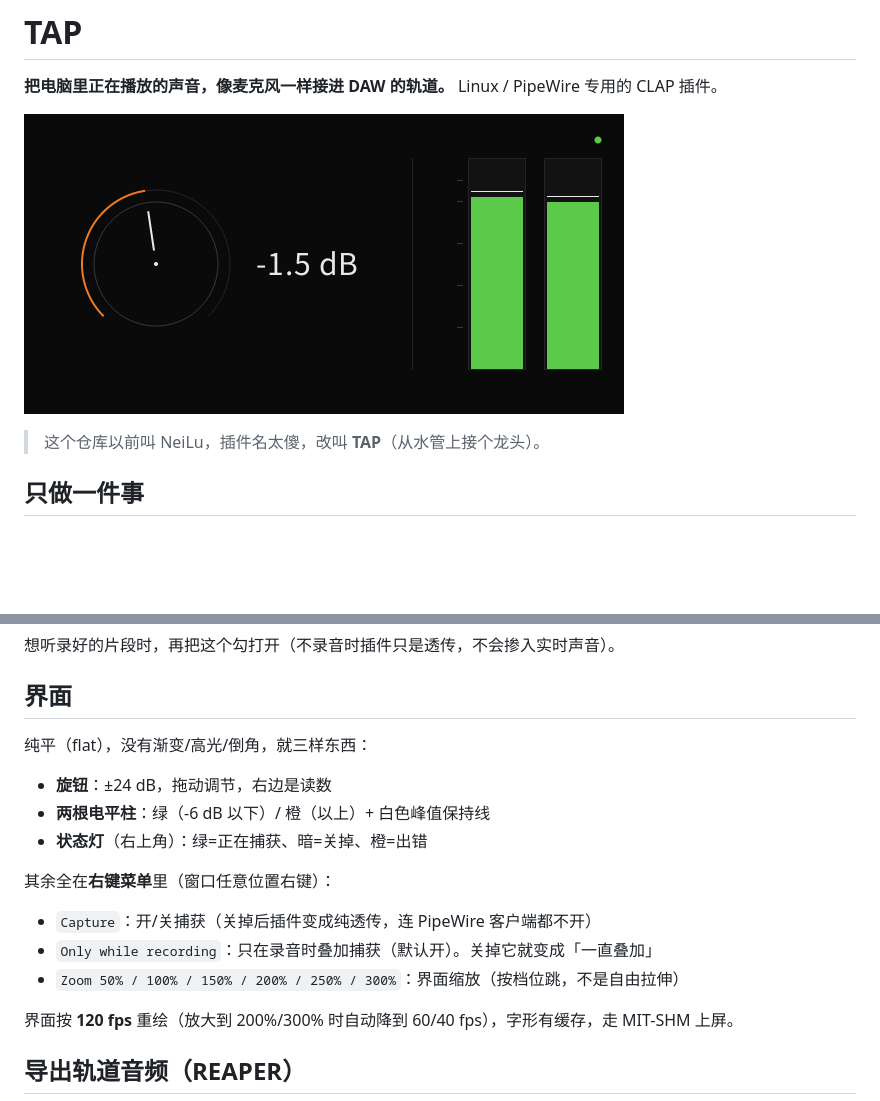
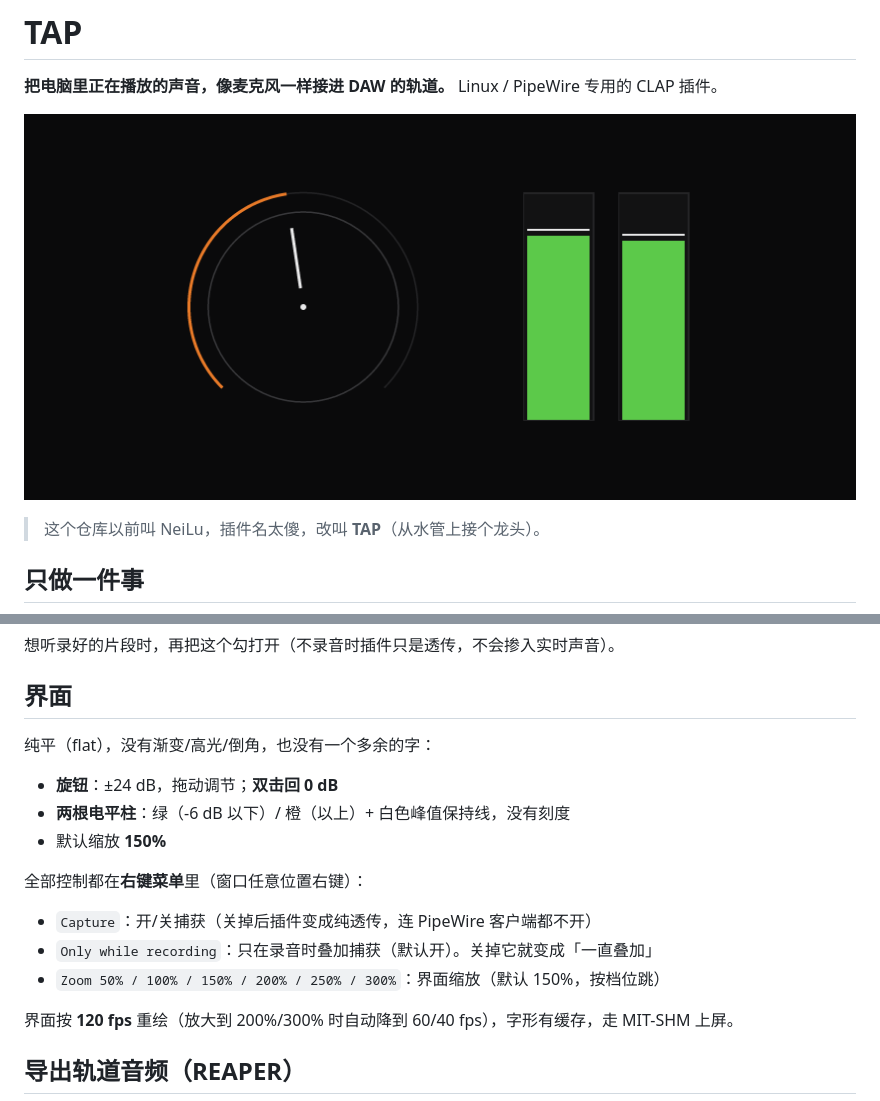
Before and after one commit to 77-223255/TAP, a Markdown page: README.md, 2 parts joined by grey strips. GitHub-like rendering; pictures changed too: docs/preview.png; blank space fills up the shorter version.

```diff
--- a/README.md
+++ b/README.md
@@ -57,17 +57,17 @@ Ardour 论坛和 OBS 社区对这件事的结论一致：抓 monitor 就必须
 
 ## 界面
 
-纯平（flat），没有渐变/高光/倒角，就三样东西：
+纯平（flat），没有渐变/高光/倒角，也没有一个多余的字：
 
-- **旋钮**：±24 dB，拖动调节，右边是读数
-- **两根电平柱**：绿（-6 dB 以下）/ 橙（以上）+ 白色峰值保持线
-- **状态灯**（右上角）：绿=正在捕获、暗=关掉、橙=出错
+- **旋钮**：±24 dB，拖动调节；**双击回 0 dB**
+- **两根电平柱**：绿（-6 dB 以下）/ 橙（以上）+ 白色峰值保持线，没有刻度
+- 默认缩放 **150%**
 
-其余全在**右键菜单**里（窗口任意位置右键）：
+全部控制都在**右键菜单**里（窗口任意位置右键）：
 
 - `Capture`：开/关捕获（关掉后插件变成纯透传，连 PipeWire 客户端都不开）
 - `Only while recording`：只在录音时叠加捕获（默认开）。关掉它就变成「一直叠加」
-- `Zoom 50% / 100% / 150% / 200% / 250% / 300%`：界面缩放（按档位跳，不是自由拉伸）
+- `Zoom 50% / 100% / 150% / 200% / 250% / 300%`：界面缩放（默认 150%，按档位跳）
 
 界面按 **120 fps** 重绘（放大到 200%/300% 时自动降到 60/40 fps），字形有缓存，走 MIT-SHM 上屏。
 
```
Also changed, not shown: 4 other files.
